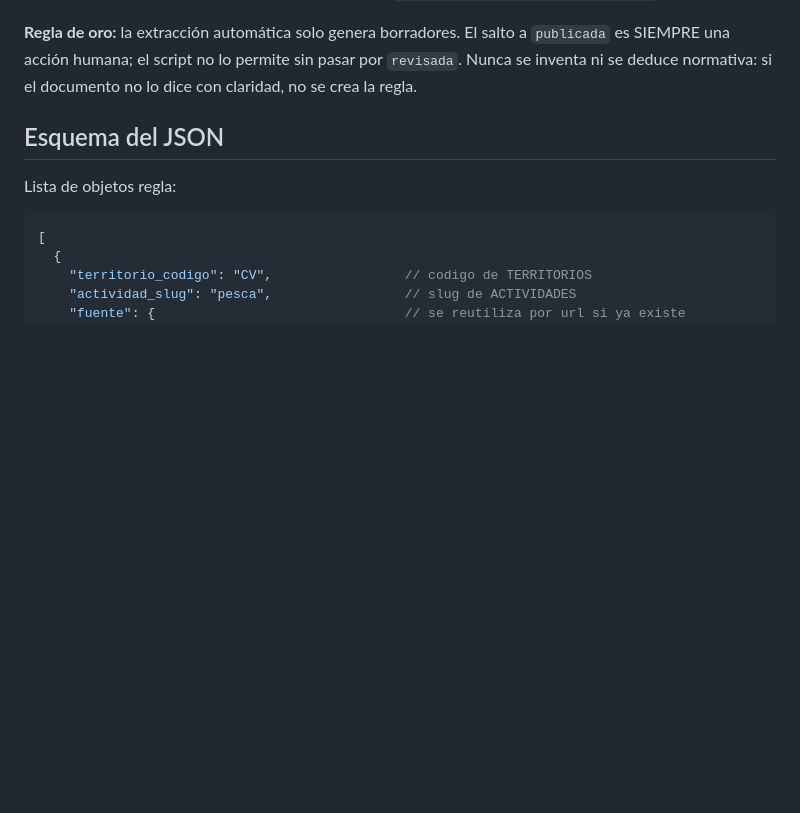
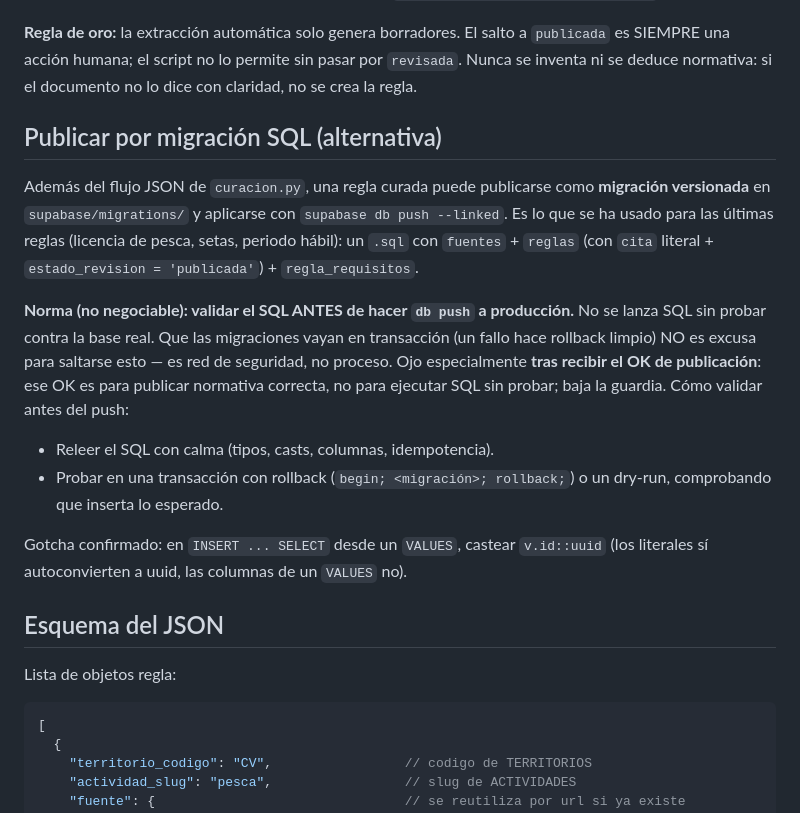
Before and after one commit to mbortg995/vedra, a Markdown page: curacion.md, the part around the change. GitHub-like rendering; blank space fills up the shorter version.

Commit message:
docs(curacion): publicar por migración SQL + norma de validar antes de db push
Documenta el camino real usado últimamente (reglas publicadas como migración
versionada + `supabase db push`, no solo el flujo JSON de curacion.py) y fija la
norma: validar el SQL ANTES de tocar producción (probar en transacción con
rollback / dry-run), sobre todo tras el OK de publicación. Incluye el gotcha del
cast `v.id::uuid` en INSERT ... SELECT desde VALUES.

Motivado por el fallo de esta sesión: una migración de setas reventó a mitad de
aplicarse a prod por ese cast (rollback limpio por la transacción, sin daño).

Co-Authored-By: Claude Opus 4.8 <noreply@anthropic.com>

```diff
--- a/curacion.md
+++ b/curacion.md
@@ -23,6 +23,27 @@ programada sobre el plan de Claude), no una API de pago.
 `publicada` es SIEMPRE una acción humana; el script no lo permite sin pasar por
 `revisada`. Nunca se inventa ni se deduce normativa: si el documento no lo dice
 con claridad, no se crea la regla.
+
+## Publicar por migración SQL (alternativa)
+
+Además del flujo JSON de `curacion.py`, una regla curada puede publicarse como
+**migración versionada** en `supabase/migrations/` y aplicarse con
+`supabase db push --linked`. Es lo que se ha usado para las últimas reglas
+(licencia de pesca, setas, periodo hábil): un `.sql` con `fuentes` + `reglas`
+(con `cita` literal + `estado_revision = 'publicada'`) + `regla_requisitos`.
+
+**Norma (no negociable): validar el SQL ANTES de hacer `db push` a producción.**
+No se lanza SQL sin probar contra la base real. Que las migraciones vayan en
+transacción (un fallo hace rollback limpio) NO es excusa para saltarse esto —
+es red de seguridad, no proceso. Ojo especialmente **tras recibir el OK de
+publicación**: ese OK es para publicar normativa correcta, no para ejecutar SQL
+sin probar; baja la guardia. Cómo validar antes del push:
+- Releer el SQL con calma (tipos, casts, columnas, idempotencia).
+- Probar en una transacción con rollback (`begin; <migración>; rollback;`) o un
+  dry-run, comprobando que inserta lo esperado.
+
+Gotcha confirmado: en `INSERT ... SELECT` desde un `VALUES`, castear `v.id::uuid`
+(los literales sí autoconvierten a uuid, las columnas de un `VALUES` no).
 
 ## Esquema del JSON
 
```
